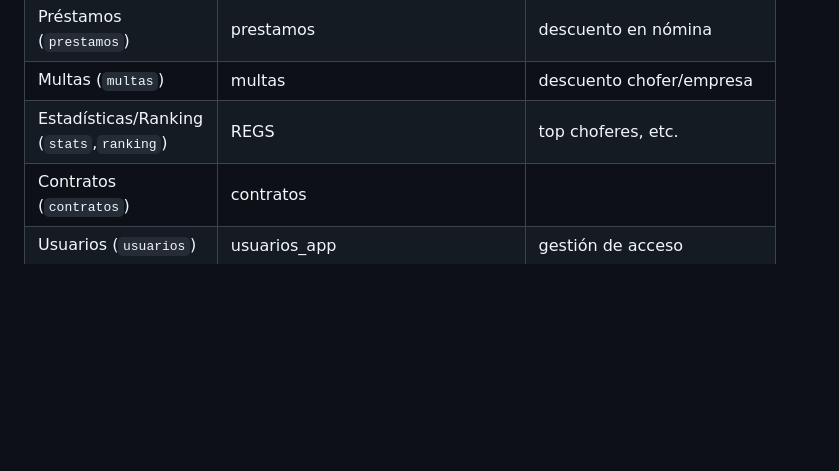
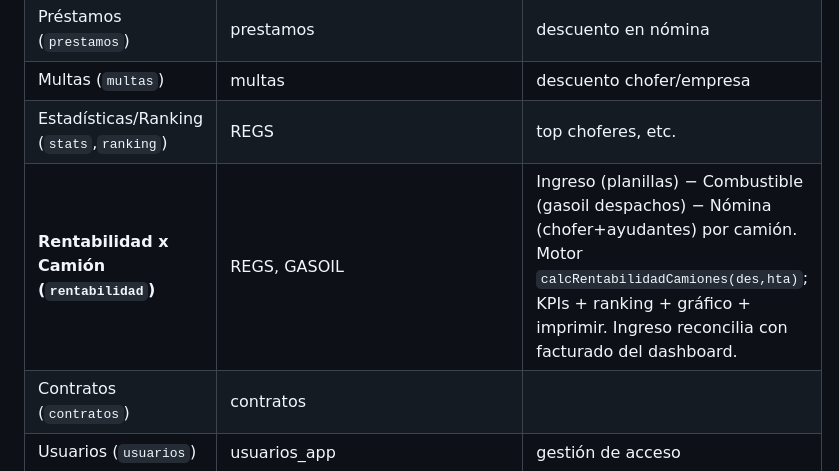
Before and after one commit to maxbetangar-ctrl/Betangar, a Markdown page: ARQUITECTURA.md, the part around the change. Rendered like a GitHub page; blank space fills up the shorter version.

Commit message:
docs: agrega módulo Rentabilidad por Camión a ARQUITECTURA.md
Co-Authored-By: Claude Opus 4.8 (1M context) <noreply@anthropic.com>

```diff
--- a/ARQUITECTURA.md
+++ b/ARQUITECTURA.md
@@ -99,6 +99,7 @@ audit(...); mostrarToast(...);
 | Préstamos (`prestamos`) | prestamos | descuento en nómina |
 | Multas (`multas`) | multas | descuento chofer/empresa |
 | Estadísticas/Ranking (`stats`,`ranking`) | REGS | top choferes, etc. |
+| **Rentabilidad x Camión (`rentabilidad`)** | REGS, GASOIL | Ingreso (planillas) − Combustible (gasoil despachos) − Nómina (chofer+ayudantes) por camión. Motor `calcRentabilidadCamiones(des,hta)`; KPIs + ranking + gráfico + imprimir. Ingreso reconcilia con facturado del dashboard. |
 | Contratos (`contratos`) | contratos | |
 | Usuarios (`usuarios`) | usuarios_app | gestión de acceso |
 | Auditoría (`auditoria`) | auditoria | log de acciones |
```
